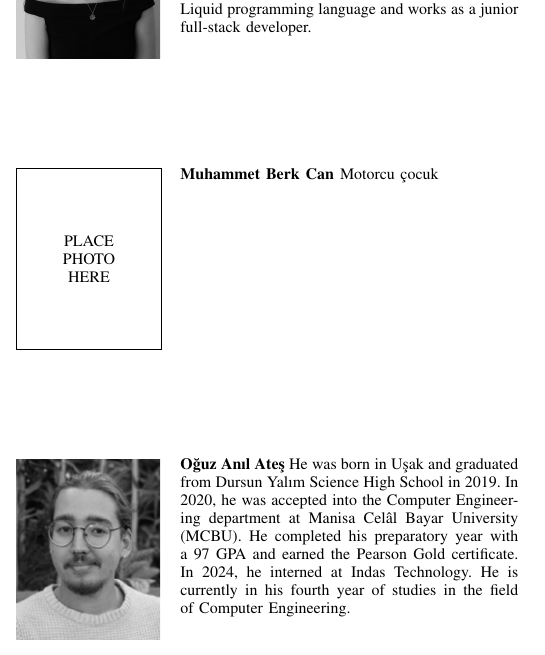
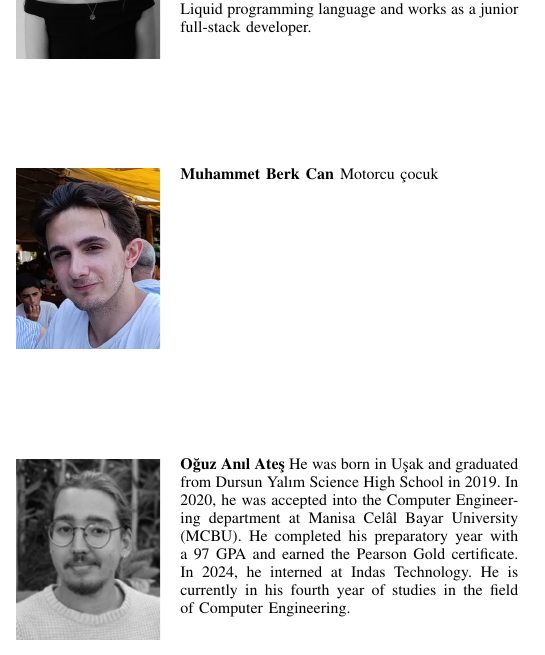
Before and after one commit to MCBUKimono/docs, a LaTeX paper (report/report.tex): part of one column of page 11 of 11, cut so that both start at the same text. Compiled offline with pdfLaTeX.

Commit message:
Add photo of Can

```diff
--- a/report/report.tex
+++ b/report/report.tex
@@ -1951,7 +1951,7 @@ At BusinessUp, she hones her skills in the Liquid programming language and
 works as a junior full-stack developer.
 \end{IEEEbiography}
 
-\begin{IEEEbiography}{Muhammet Berk Can}
+\begin{IEEEbiography}[{\includegraphics[width=1in,height=1.25in,clip,keepaspectratio]{author_can.png}}]{Muhammet Berk Can}
 Motorcu çocuk
 \end{IEEEbiography}
 
```
Also changed, not shown: report/author_can.png (added).
